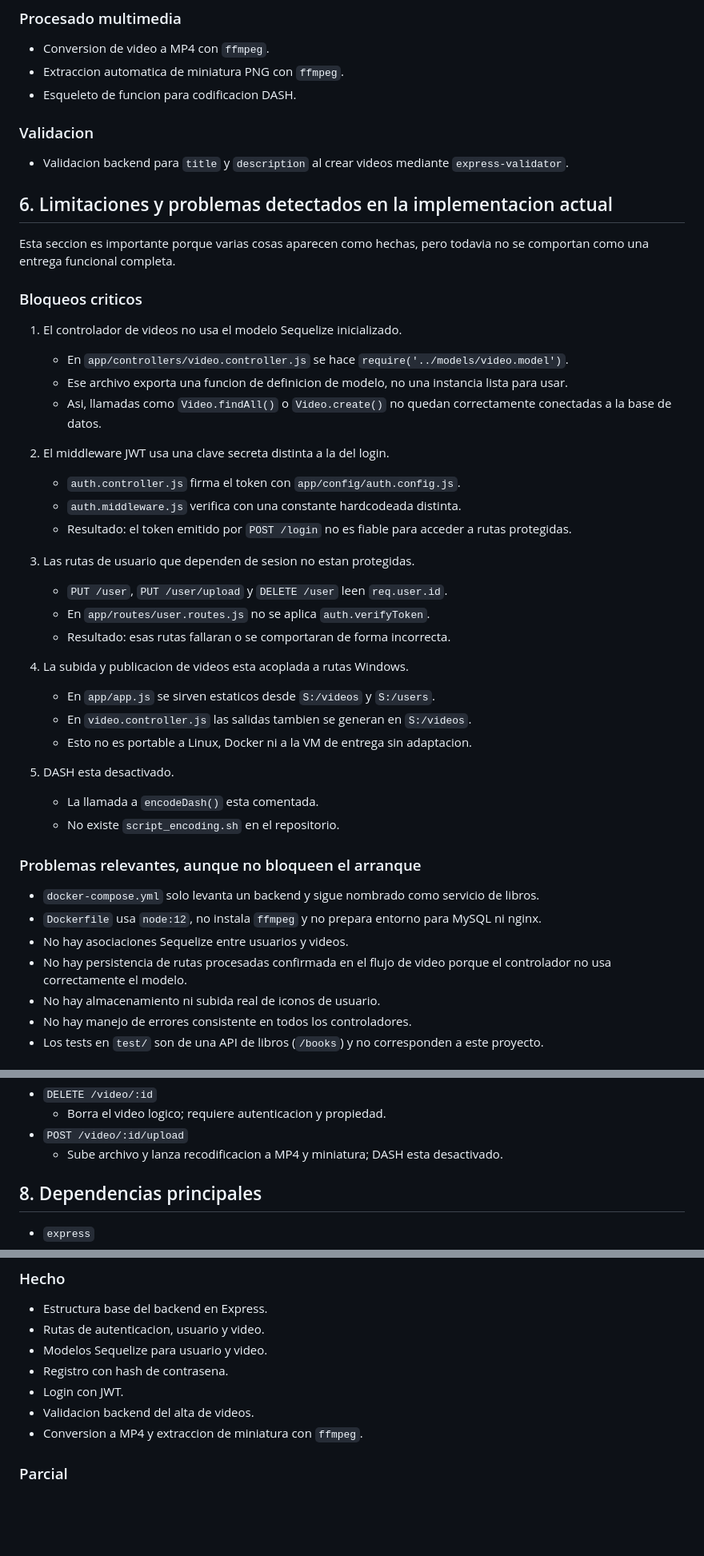
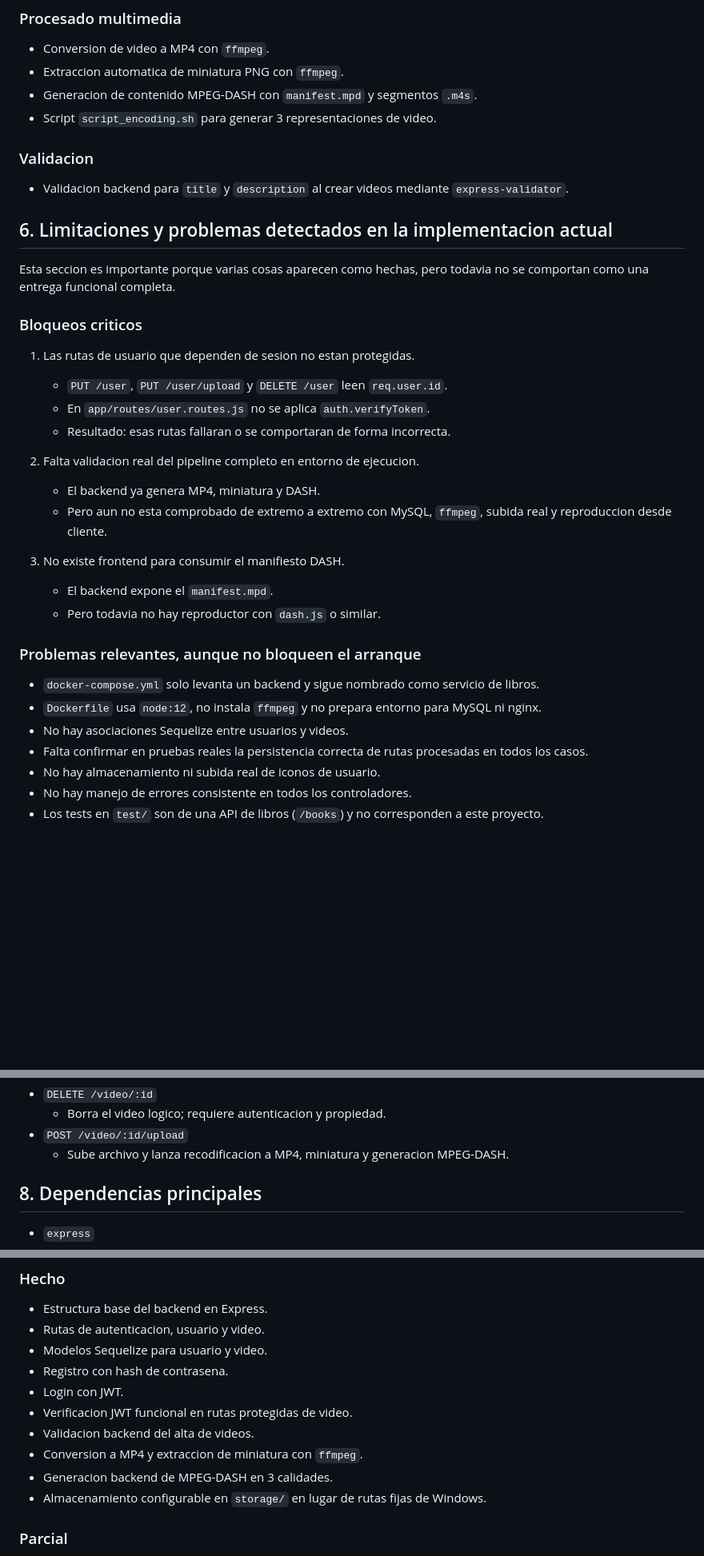
Before and after one commit to UO301383/26_SMI-2, a Markdown page: README.md, 3 parts joined by grey strips. Shown at 80% size. Rendered like a GitHub page; blank space fills up the shorter version.

Commit message:
Readme actualizado representando estado actual del proyecto

```diff
--- a/README.md
+++ b/README.md
@@ -144,7 +143,8 @@ Pero el proyecto no esta todavia integrado extremo a extremo. Ahora mismo hay va
 
 - Conversion de video a MP4 con `ffmpeg`.
 - Extraccion automatica de miniatura PNG con `ffmpeg`.
-- Esqueleto de funcion para codificacion DASH.
+- Generacion de contenido MPEG-DASH con `manifest.mpd` y segmentos `.m4s`.
+- Script `script_encoding.sh` para generar 3 representaciones de video.
 
 ### Validacion
 
@@ -156,36 +156,25 @@ Esta seccion es importante porque varias cosas aparecen como hechas, pero todavi
 
 ### Bloqueos criticos
 
-1. El controlador de videos no usa el modelo Sequelize inicializado.
-   - En `app/controllers/video.controller.js` se hace `require('../models/video.model')`.
-   - Ese archivo exporta una funcion de definicion de modelo, no una instancia lista para usar.
-   - Asi, llamadas como `Video.findAll()` o `Video.create()` no quedan correctamente conectadas a la base de datos.
-
-2. El middleware JWT usa una clave secreta distinta a la del login.
-   - `auth.controller.js` firma el token con `app/config/auth.config.js`.
-   - `auth.middleware.js` verifica con una constante hardcodeada distinta.
-   - Resultado: el token emitido por `POST /login` no es fiable para acceder a rutas protegidas.
-
-3. Las rutas de usuario que dependen de sesion no estan protegidas.
+1. Las rutas de usuario que dependen de sesion no estan protegidas.
    - `PUT /user`, `PUT /user/upload` y `DELETE /user` leen `req.user.id`.
    - En `app/routes/user.routes.js` no se aplica `auth.verifyToken`.
    - Resultado: esas rutas fallaran o se comportaran de forma incorrecta.
 
-4. La subida y publicacion de videos esta acoplada a rutas Windows.
-   - En `app/app.js` se sirven estaticos desde `S:/videos` y `S:/users`.
-   - En `video.controller.js` las salidas tambien se generan en `S:/videos`.
-   - Esto no es portable a Linux, Docker ni a la VM de entrega sin adaptacion.
+2. Falta validacion real del pipeline completo en entorno de ejecucion.
+   - El backend ya genera MP4, miniatura y DASH.
+   - Pero aun no esta comprobado de extremo a extremo con MySQL, `ffmpeg`, subida real y reproduccion desde cliente.
 
-5. DASH esta desactivado.
-   - La llamada a `encodeDash()` esta comentada.
-   - No existe `script_encoding.sh` en el repositorio.
+3. No existe frontend para consumir el manifiesto DASH.
+   - El backend expone el `manifest.mpd`.
+   - Pero todavia no hay reproductor con `dash.js` o similar.
 
 ### Problemas relevantes, aunque no bloqueen el arranque
 
 - `docker-compose.yml` solo levanta un backend y sigue nombrado como servicio de libros.
 - `Dockerfile` usa `node:12`, no instala `ffmpeg` y no prepara entorno para MySQL ni nginx.
 - No hay asociaciones Sequelize entre usuarios y videos.
-- No hay persistencia de rutas procesadas confirmada en el flujo de video porque el controlador no usa correctamente el modelo.
+- Falta confirmar en pruebas reales la persistencia correcta de rutas procesadas en todos los casos.
 - No hay almacenamiento ni subida real de iconos de usuario.
 - No hay manejo de errores consistente en todos los controladores.
 - Los tests en `test/` son de una API de libros (`/books`) y no corresponden a este proyecto.
@@ -227,7 +216,7 @@ Esta seccion es importante porque varias cosas aparecen como hechas, pero todavi
 - `DELETE /video/:id`
   - Borra el video logico; requiere autenticacion y propiedad.
 - `POST /video/:id/upload`
-  - Sube archivo y lanza recodificacion a MP4 y miniatura; DASH esta desactivado.
+  - Sube archivo y lanza recodificacion a MP4, miniatura y generacion MPEG-DASH.
 
 ## 8. Dependencias principales
 
@@ -321,8 +306,11 @@ npm start
 - Modelos Sequelize para usuario y video.
 - Registro con hash de contrasena.
 - Login con JWT.
+- Verificacion JWT funcional en rutas protegidas de video.
 - Validacion backend del alta de videos.
 - Conversion a MP4 y extraccion de miniatura con `ffmpeg`.
+- Generacion backend de MPEG-DASH en 3 calidades.
+- Almacenamiento configurable en `storage/` en lugar de rutas fijas de Windows.
 
 ### Parcial
 
```
Also changed, not shown: other parts of README.md (+14 -19 lines).
